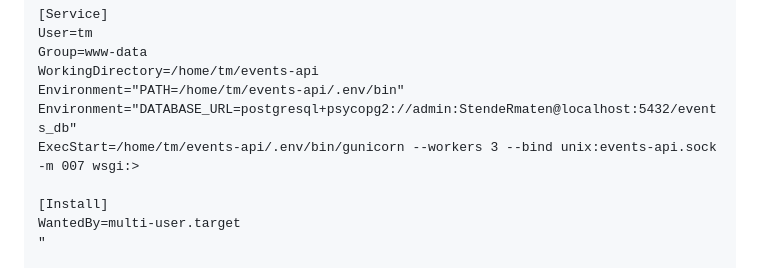
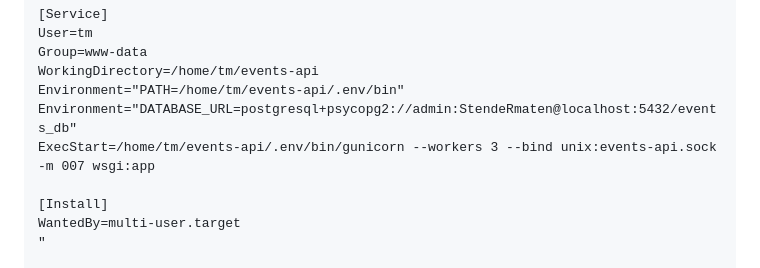
Before and after one commit to eg-informatique/events-api, a Markdown page: README.md, the part around the change. Rendered like a GitHub page.

```diff
--- a/README.md
+++ b/README.md
@@ -261,7 +261,7 @@ Group=www-data
 WorkingDirectory=/home/tm/events-api
 Environment="PATH=/home/tm/events-api/.env/bin"
 Environment="DATABASE_URL=postgresql+psycopg2://admin:StendeRmaten@localhost:5432/events_db"
-ExecStart=/home/tm/events-api/.env/bin/gunicorn --workers 3 --bind unix:events-api.sock -m 007 wsgi:>
+ExecStart=/home/tm/events-api/.env/bin/gunicorn --workers 3 --bind unix:events-api.sock -m 007 wsgi:app
 
 [Install]
 WantedBy=multi-user.target
```
